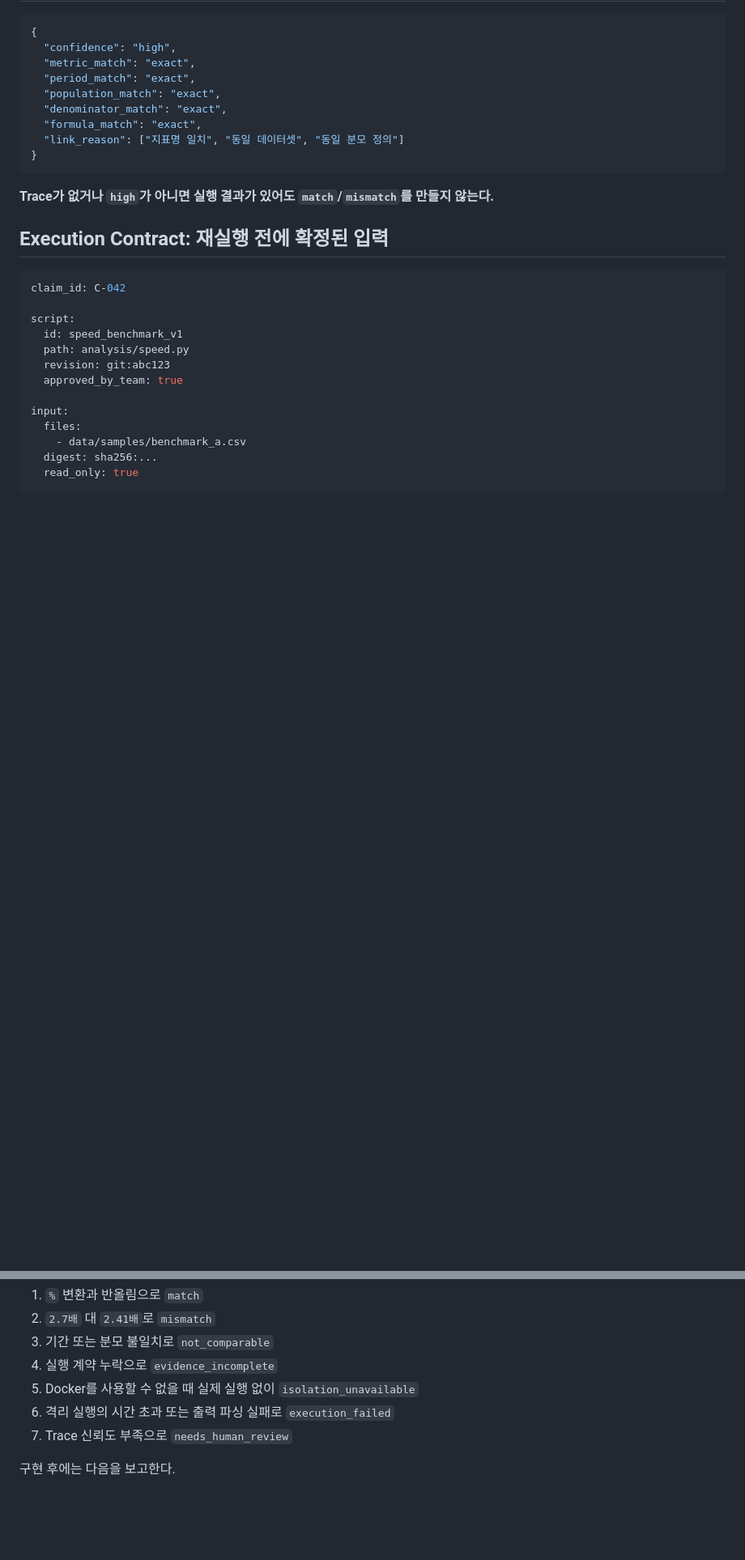
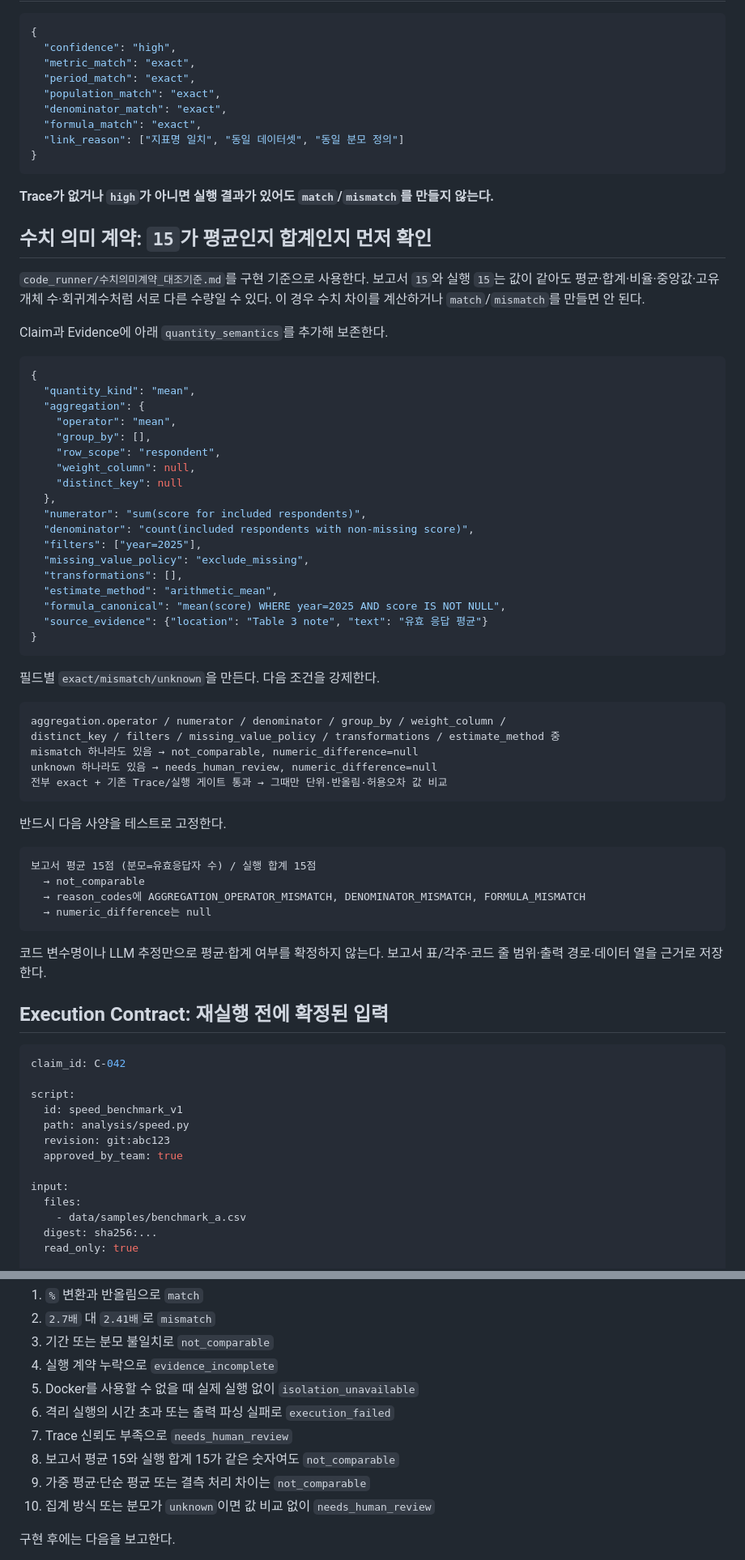
Before and after one commit to HamB-2002/nais-link, a Markdown page: code_runner/재실행대조_최종코드생성프롬프트.md, 2 parts joined by grey strips. Shown at 81% size. Drawn GitHub-style; blank space fills up the shorter version.

````diff
--- a/code_runner/재실행대조_최종코드생성프롬프트.md
+++ b/code_runner/재실행대조_최종코드생성프롬프트.md
@@ -98,6 +98,54 @@ Claim은 문서 파서가 제공한다고 가정한다. `code_runner`는 Claim
 ```
 
 **Trace가 없거나 `high`가 아니면 실행 결과가 있어도 `match`/`mismatch`를 만들지 않는다.**
+
+## 수치 의미 계약: `15`가 평균인지 합계인지 먼저 확인
+
+`code_runner/수치의미계약_대조기준.md`를 구현 기준으로 사용한다. 보고서 `15`와 실행 `15`는 값이 같아도 평균·합계·비율·중앙값·고유 개체 수·회귀계수처럼 서로 다른 수량일 수 있다. 이 경우 수치 차이를 계산하거나 `match`/`mismatch`를 만들면 안 된다.
+
+Claim과 Evidence에 아래 `quantity_semantics`를 추가해 보존한다.
+
+```json
+{
+  "quantity_kind": "mean",
+  "aggregation": {
+    "operator": "mean",
+    "group_by": [],
+    "row_scope": "respondent",
+    "weight_column": null,
+    "distinct_key": null
+  },
+  "numerator": "sum(score for included respondents)",
+  "denominator": "count(included respondents with non-missing score)",
+  "filters": ["year=2025"],
+  "missing_value_policy": "exclude_missing",
+  "transformations": [],
+  "estimate_method": "arithmetic_mean",
+  "formula_canonical": "mean(score) WHERE year=2025 AND score IS NOT NULL",
+  "source_evidence": {"location": "Table 3 note", "text": "유효 응답 평균"}
+}
+```
+
+필드별 `exact/mismatch/unknown`을 만든다. 다음 조건을 강제한다.
+
+```text
+aggregation.operator / numerator / denominator / group_by / weight_column /
+distinct_key / filters / missing_value_policy / transformations / estimate_method 중
+mismatch 하나라도 있음 → not_comparable, numeric_difference=null
+unknown 하나라도 있음 → needs_human_review, numeric_difference=null
+전부 exact + 기존 Trace/실행 게이트 통과 → 그때만 단위·반올림·허용오차 값 비교
+```
+
+반드시 다음 사양을 테스트로 고정한다.
+
+```text
+보고서 평균 15점 (분모=유효응답자 수) / 실행 합계 15점
+  → not_comparable
+  → reason_codes에 AGGREGATION_OPERATOR_MISMATCH, DENOMINATOR_MISMATCH, FORMULA_MISMATCH
+  → numeric_difference는 null
+```
+
+코드 변수명이나 LLM 추정만으로 평균·합계 여부를 확정하지 않는다. 보고서 표/각주·코드 줄 범위·출력 경로·데이터 열을 근거로 저장한다.
 
 ## Execution Contract: 재실행 전에 확정된 입력
 
@@ -351,6 +399,9 @@ MVP는 아래 변환만 정확히 지원한다.
 5. Docker를 사용할 수 없을 때 실제 실행 없이 `isolation_unavailable`
 6. 격리 실행의 시간 초과 또는 출력 파싱 실패로 `execution_failed`
 7. Trace 신뢰도 부족으로 `needs_human_review`
+8. 보고서 평균 15와 실행 합계 15가 같은 숫자여도 `not_comparable`
+9. 가중 평균·단순 평균 또는 결측 처리 차이는 `not_comparable`
+10. 집계 방식 또는 분모가 `unknown`이면 값 비교 없이 `needs_human_review`
 
 구현 후에는 다음을 보고한다.
 
````
Also changed, not shown: code_runner/수치의미계약_대조기준.md (added, +163 -0 lines).
